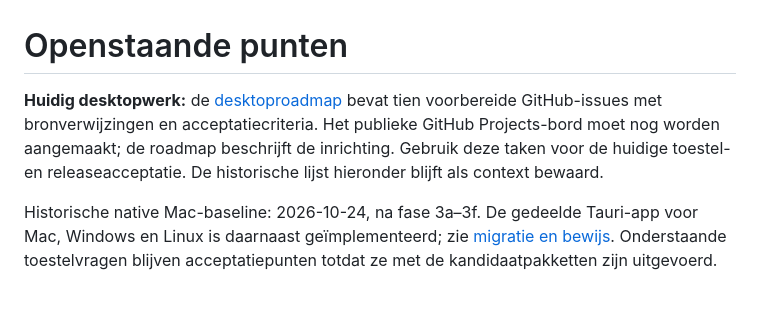
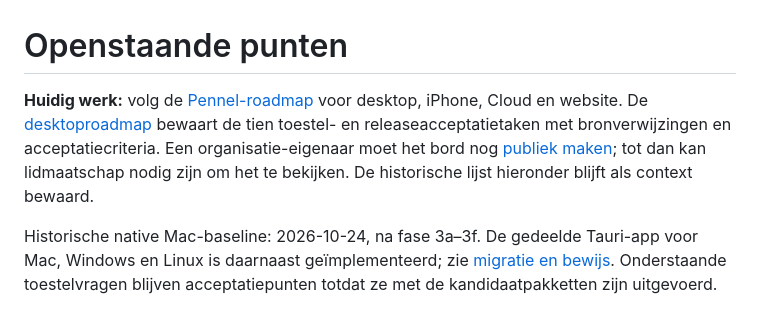
Before and after one commit to ikbenignace/pennel, a Markdown page: docs/open-items.md, the part around the change. Drawn GitHub-style.

```diff
--- a/docs/open-items.md
+++ b/docs/open-items.md
@@ -1,6 +1,6 @@
 # Openstaande punten
 
-**Huidig desktopwerk:** de [desktoproadmap](desktop-roadmap.md) bevat tien voorbereide GitHub-issues met bronverwijzingen en acceptatiecriteria. Het publieke GitHub Projects-bord moet nog worden aangemaakt; de roadmap beschrijft de inrichting. Gebruik deze taken voor de huidige toestel- en releaseacceptatie. De historische lijst hieronder blijft als context bewaard.
+**Huidig werk:** volg de [Pennel-roadmap](https://github.com/orgs/pennel-app/projects/1) voor desktop, iPhone, Cloud en website. De [desktoproadmap](desktop-roadmap.md) bewaart de tien toestel- en releaseacceptatietaken met bronverwijzingen en acceptatiecriteria. Een organisatie-eigenaar moet het bord nog [publiek maken](https://github.com/pennel-app/pennel/issues/25); tot dan kan lidmaatschap nodig zijn om het te bekijken. De historische lijst hieronder blijft als context bewaard.
 
 Historische native Mac-baseline: 2026-10-24, na fase 3a–3f. De gedeelde Tauri-app voor Mac, Windows en Linux is daarnaast geïmplementeerd; zie [migratie en bewijs](shared-app-migration.md). Onderstaande toestelvragen blijven acceptatiepunten totdat ze met de kandidaatpakketten zijn uitgevoerd.
 
```
Also changed, not shown: README.md (+4 -2 lines), docs/desktop-roadmap.md (+32 -10 lines).
